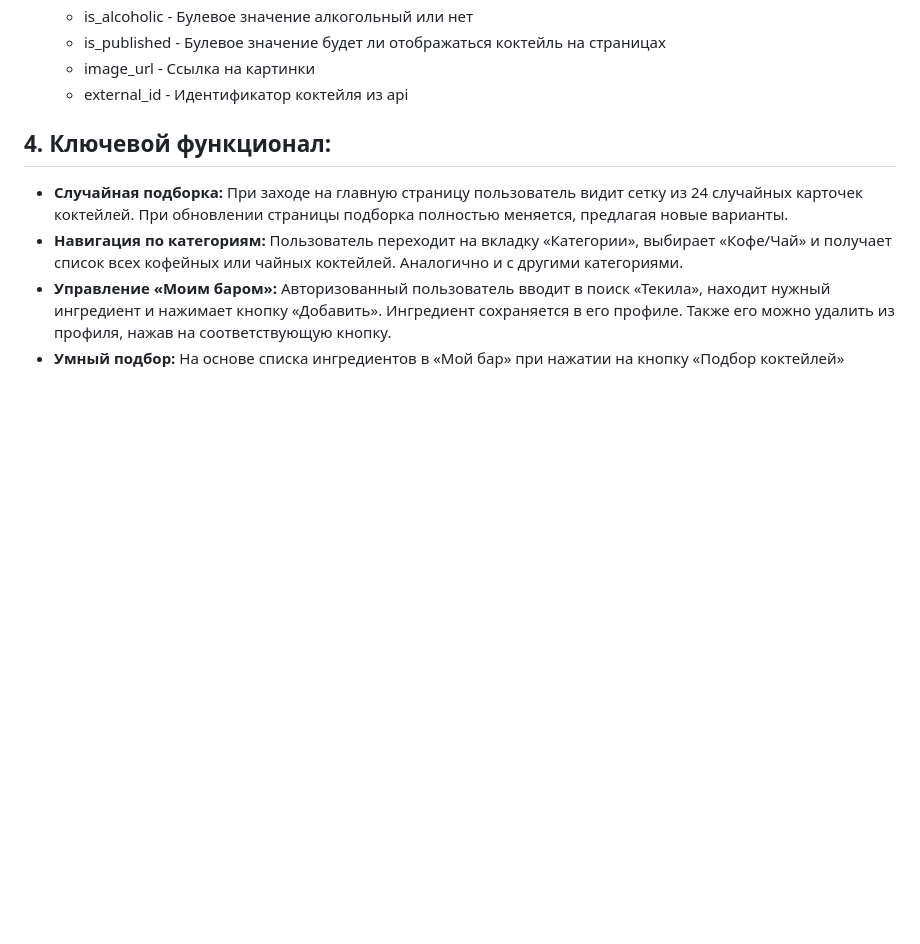
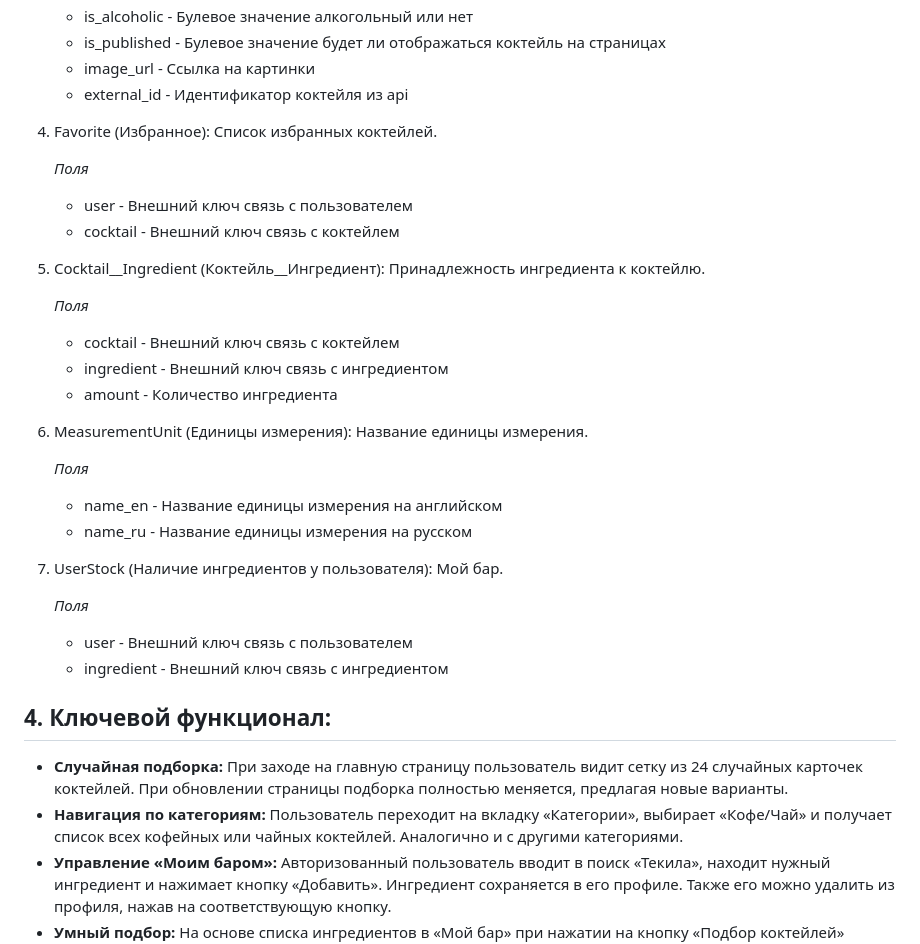
Before and after one commit to sonixks/cocktail-profi, a Markdown page: TZ.md, the part around the change. Drawn GitHub-style; blank space fills up the shorter version.

```diff
--- a/TZ.md
+++ b/TZ.md
@@ -30,6 +30,27 @@
     - is_published - Булевое значение будет ли отображаться коктейль на страницах
     - image_url - Ссылка на картинки
     - external_id - Идентификатор коктейля из api
+ 4. Favorite (Избранное): Список избранных коктейлей.
+
+    *Поля*
+    - user - Внешний ключ связь с пользователем
+    - cocktail - Внешний ключ связь с коктейлем
+ 5. Cocktail__Ingredient (Коктейль__Ингредиент): Принадлежность ингредиента к коктейлю.
+
+    *Поля*
+    - cocktail - Внешний ключ связь с коктейлем
+    - ingredient - Внешний ключ связь с ингредиентом
+    - amount - Количество ингредиента
+ 6. MeasurementUnit (Единицы измерения): Название единицы измерения.
+
+    *Поля*
+    - name_en - Название единицы измерения на английском
+    - name_ru - Название единицы измерения на русском
+ 7. UserStock (Наличие ингредиентов у пользователя): Мой бар.
+
+    *Поля*
+    - user - Внешний ключ связь с пользователем
+    - ingredient - Внешний ключ связь с ингредиентом
 
 ## 4. Ключевой функционал:
 - **Случайная подборка:** При заходе на главную страницу пользователь видит сетку из 24 случайных карточек коктейлей. При обновлении страницы подборка полностью меняется, предлагая новые варианты.
```
